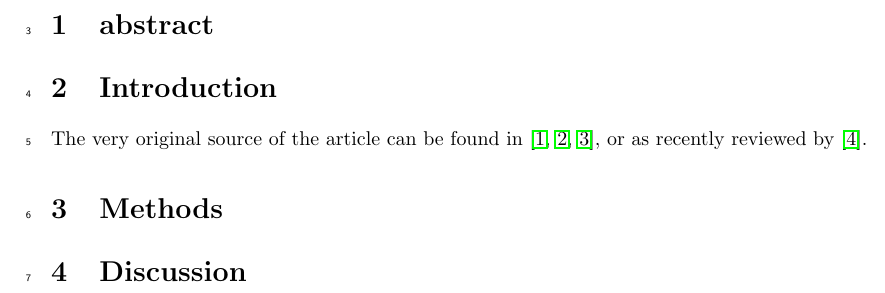
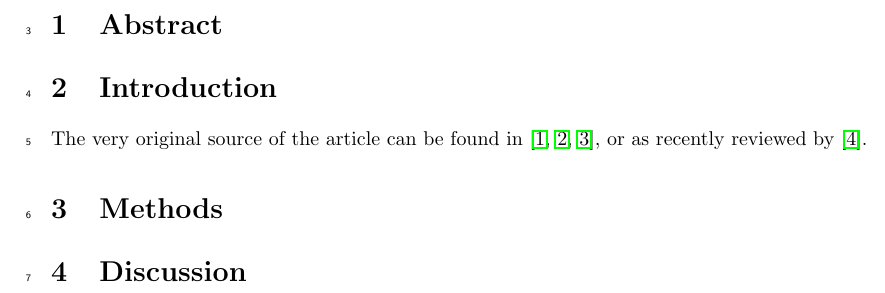
Before and after one commit to gc5k/SuperGWAMA, a LaTeX document (main.tex): part of page 2 of 3, cut at the place of the change. Compiled offline with pdfLaTeX.

Commit message:
Abstract

```diff
--- a/main.tex
+++ b/main.tex
@@ -57,7 +57,7 @@
 \maketitle
 
 \newpage
-\section{abstract}
+\section{Abstract}
 
 \section{Introduction}
 The very original source of the article can be found in \cite{Niu2017, Chen2017, He2024}, or as recently reviewed by \cite{Kontou2024}.
```
